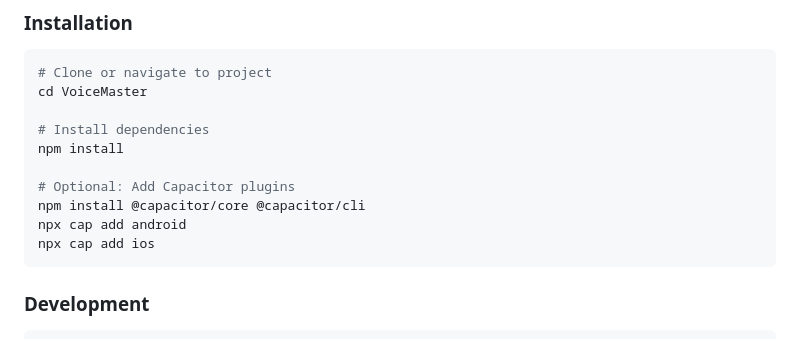
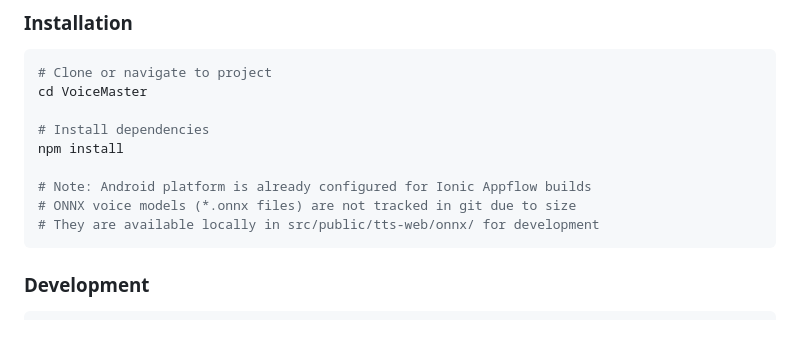
Before and after one commit to Opentech-info/VoiceForge-AI, a Markdown page: README.md, the part around the change. GitHub-like rendering.

Commit message:
Update README with Ionic build notes

````diff
--- a/README.md
+++ b/README.md
@@ -90,10 +90,9 @@ cd VoiceMaster
 # Install dependencies
 npm install
 
-# Optional: Add Capacitor plugins
-npm install @capacitor/core @capacitor/cli
-npx cap add android
-npx cap add ios
+# Note: Android platform is already configured for Ionic Appflow builds
+# ONNX voice models (*.onnx files) are not tracked in git due to size
+# They are available locally in src/public/tts-web/onnx/ for development
 ```
 
 ### Development
````
